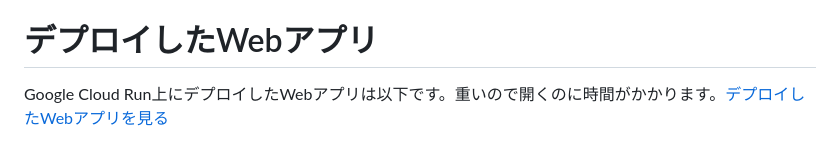
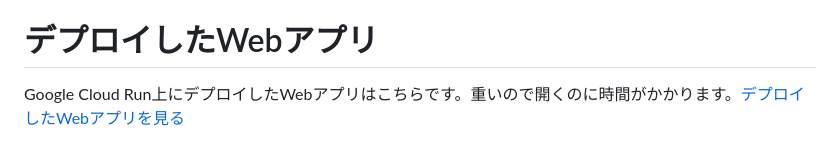
Before and after one commit to Makoto-space/github.io, a Markdown page: README.md, the part around the change. Drawn GitHub-style.

```diff
--- a/README.md
+++ b/README.md
@@ -20,4 +20,4 @@
 Visual Studio Codeで仮想環境を作成し、3つの学習済モデルをパソコンのフォルダに配置して、uvicornで実行しました。仮想環境にインストールされている全てのパッケージをrequirements.txtに記しました。
 
 # デプロイしたWebアプリ
-Google Cloud Run上にデプロイしたWebアプリは以下です。重いので開くのに時間がかかります。[デプロイしたWebアプリを見る](https://skin-check-488916091193.asia-northeast1.run.app/)
+Google Cloud Run上にデプロイしたWebアプリはこちらです。重いので開くのに時間がかかります。[デプロイしたWebアプリを見る](https://skin-check-488916091193.asia-northeast1.run.app/)
```
